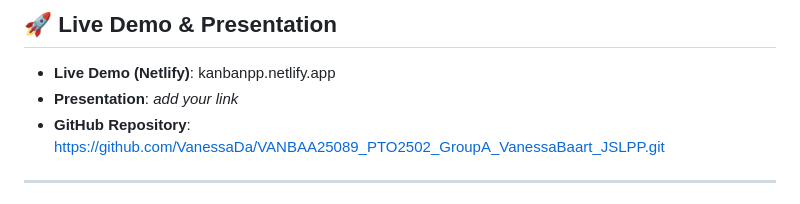
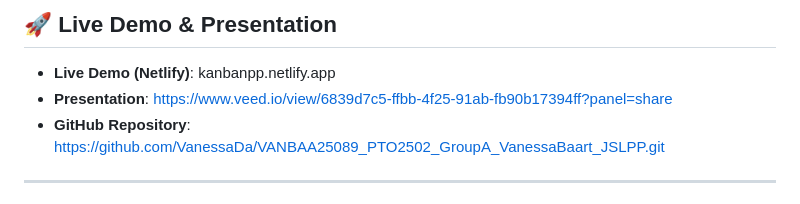
Before and after one commit to VanessaDa/VANBAA25089_PTO2502_GroupA_VanessaBaart_JSLPP, a Markdown page: README.md, the part around the change. Drawn GitHub-style.

Commit message:
Added Live Demo and Presentation links

```diff
--- a/README.md
+++ b/README.md
@@ -18,7 +18,7 @@ This project showcases **modular JS architecture**, **clean DOM manipulation**,
 ## 🚀 Live Demo & Presentation
 
 - **Live Demo (Netlify)**: kanbanpp.netlify.app
-- **Presentation**: _add your link_
+- **Presentation**: https://www.veed.io/view/6839d7c5-ffbb-4f25-91ab-fb90b17394ff?panel=share
 - **GitHub Repository**: https://github.com/VanessaDa/VANBAA25089_PTO2502_GroupA_VanessaBaart_JSLPP.git
 
 ---
```
